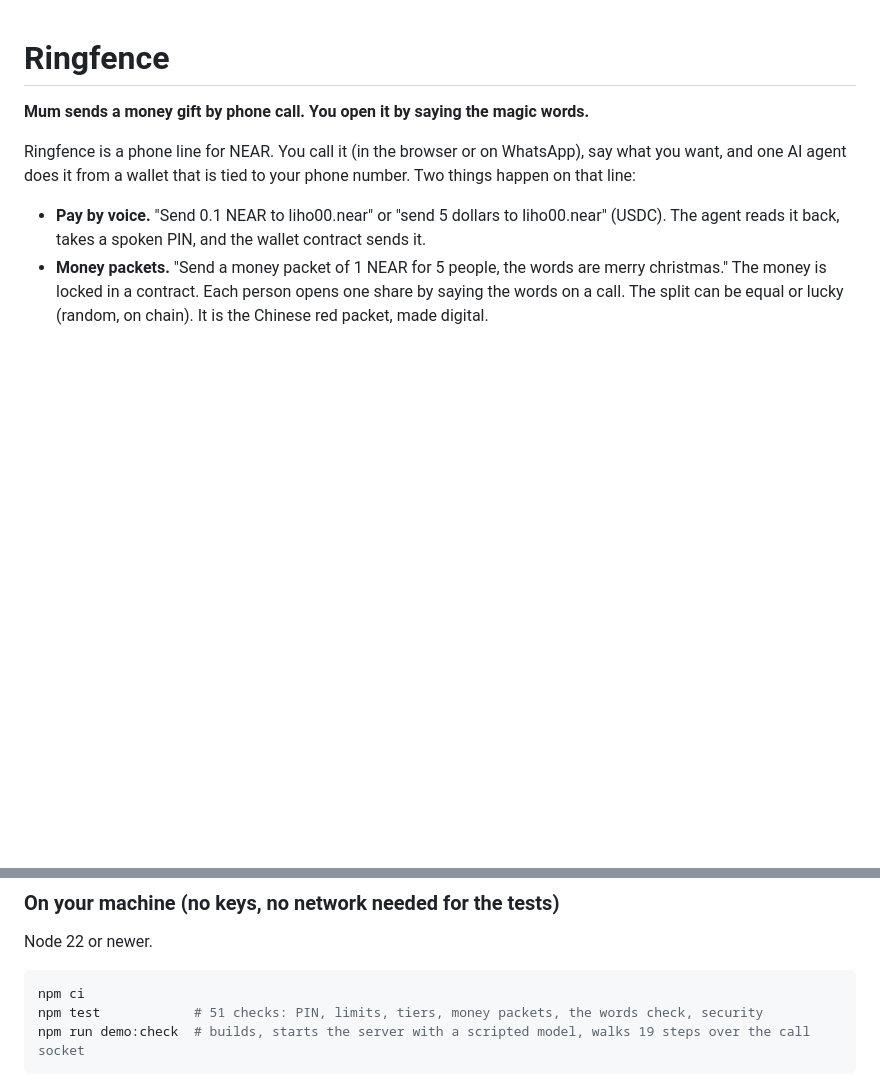
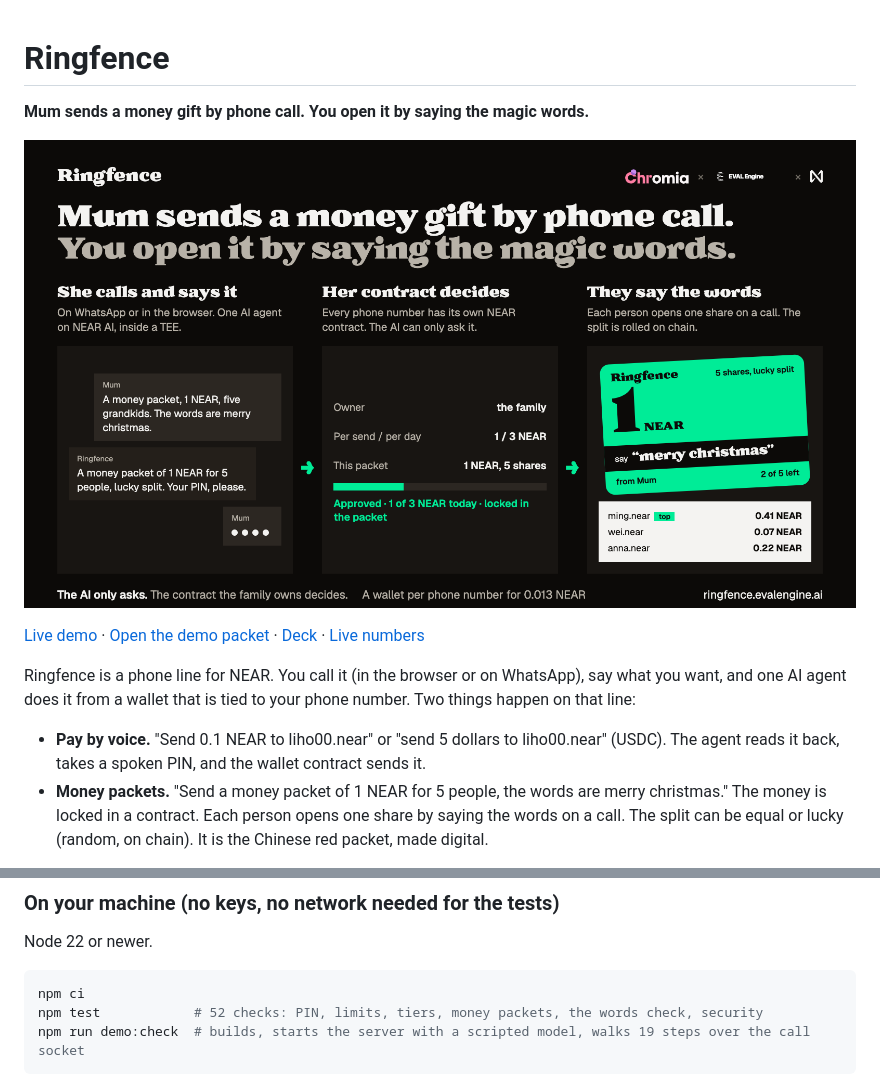
Before and after one commit to ChromiaAgents/ringfence, a Markdown page: README.md, 2 parts joined by grey strips. Rendered like a GitHub page; pictures changed too: public/infographic.png (added); blank space fills up the shorter version.

Commit message:
Add infographic to README, public deck page, new share image
Co-Authored-By: Claude <noreply@anthropic.com>

````diff
--- a/README.md
+++ b/README.md
@@ -1,6 +1,10 @@
 # Ringfence
 
 **Mum sends a money gift by phone call. You open it by saying the magic words.**
+
+![Three steps: she calls and asks for a money packet, her contract checks the limits and locks the money, each person says the words on a call and gets a share](public/infographic.png)
+
+[Live demo](https://ringfence.evalengine.ai) · [Open the demo packet](https://ringfence.evalengine.ai/packet/demo) · [Deck](https://ringfence.evalengine.ai/deck.html) · [Live numbers](https://ringfence.evalengine.ai/stats)
 
 Ringfence is a phone line for NEAR. You call it (in the browser or on WhatsApp), say what you want, and one AI agent does it from a wallet that is tied to your phone number. Two things happen on that line:
 
@@ -44,7 +48,7 @@ Node 22 or newer.
 
 ```bash
 npm ci
-npm test            # 51 checks: PIN, limits, tiers, money packets, the words check, security
+npm test            # 52 checks: PIN, limits, tiers, money packets, the words check, security
 npm run demo:check  # builds, starts the server with a scripted model, walks 19 steps over the call socket
 ```
 
````
Also changed, not shown: public/og.png, 6 other files.
